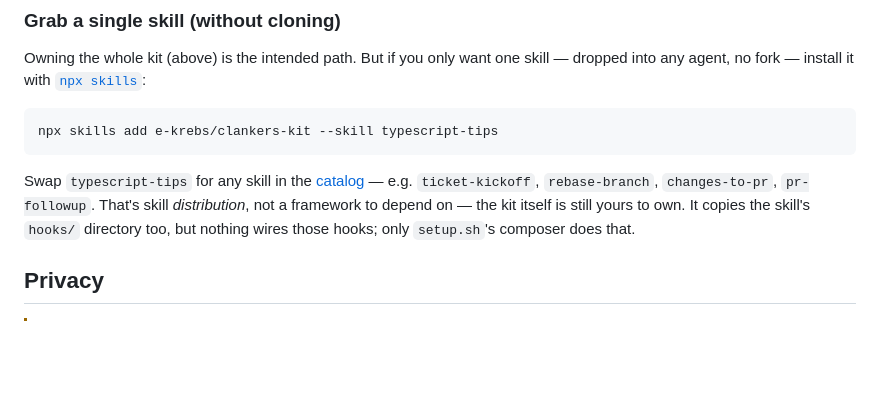
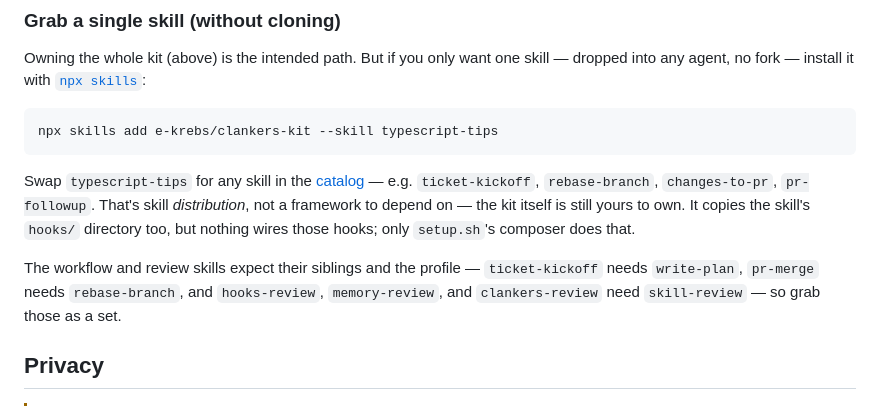
Before and after one commit to e-krebs/clankers-kit, a Markdown page: README.md, the part around one of its changes. GitHub-like rendering; blank space fills up the shorter version.

```diff
--- a/README.md
+++ b/README.md
@@ -156,6 +175,10 @@ Swap `typescript-tips` for any skill in the [catalog](.agents/skills/README.md)
 `ticket-kickoff`, `rebase-branch`, `changes-to-pr`, `pr-followup`. That's skill *distribution*,
 not a framework to depend on — the kit itself is still yours to own. It copies the skill's
 `hooks/` directory too, but nothing wires those hooks; only `setup.sh`'s composer does that.
+
+The workflow and review skills expect their siblings and the profile — `ticket-kickoff` needs
+`write-plan`, `pr-merge` needs `rebase-branch`, and `hooks-review`, `memory-review`, and
+`clankers-review` need `skill-review` — so grab those as a set.
 
 ## Privacy
 
```
Also changed, not shown: other parts of README.md (+25 -6 lines), CONTRIBUTING.md (+6 -2 lines).
